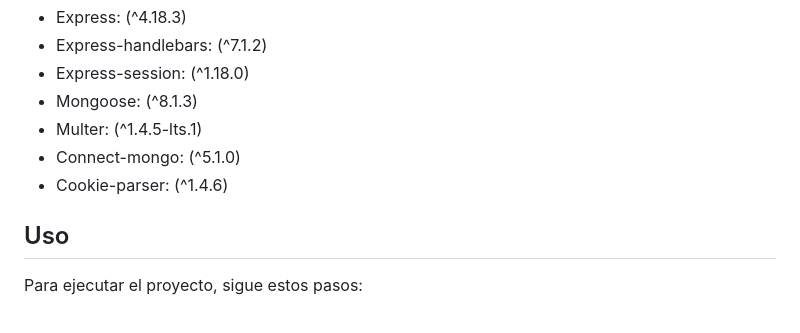
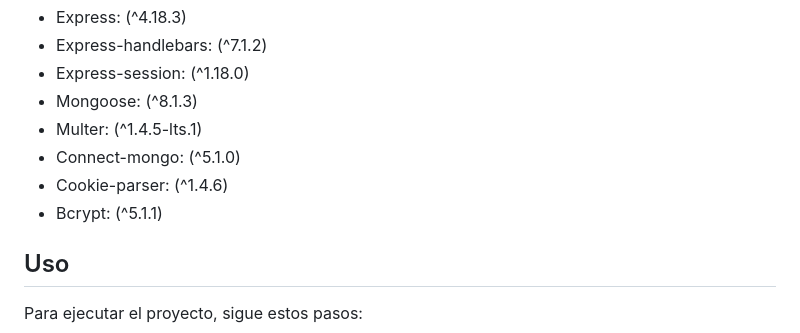
Before and after one commit to rikiippp/1-Practica-integradora, a Markdown page: README.md, the part around the change. GitHub-like rendering.

```diff
--- a/README.md
+++ b/README.md
@@ -31,6 +31,7 @@ El proyecto utiliza las siguientes dependencias:
 - Multer: (^1.4.5-lts.1)
 - Connect-mongo: (^5.1.0)
 - Cookie-parser: (^1.4.6)
+- Bcrypt: (^5.1.1)
 
 ## Uso
 
```
